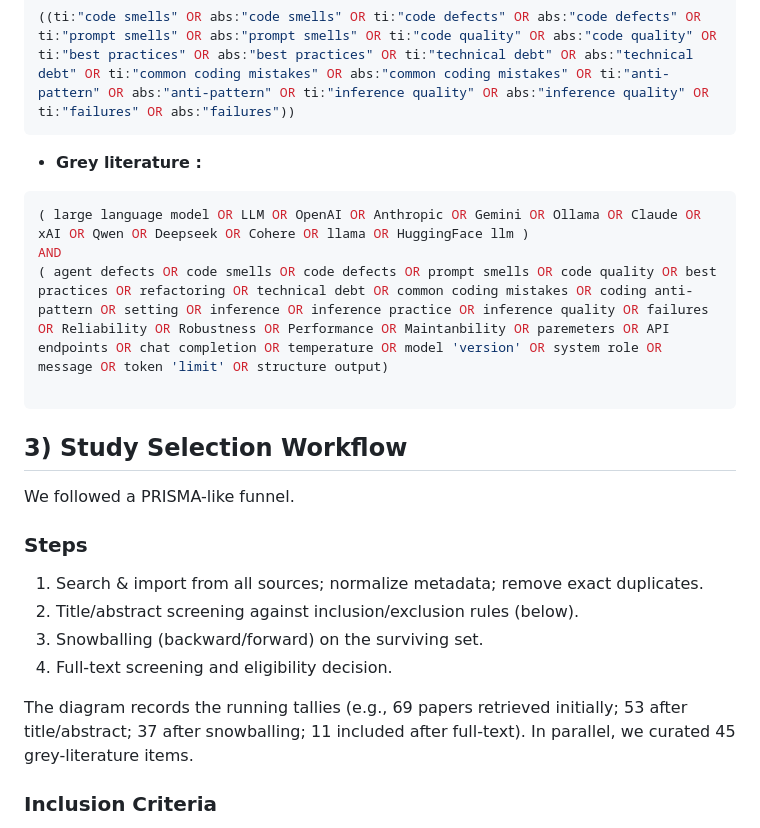
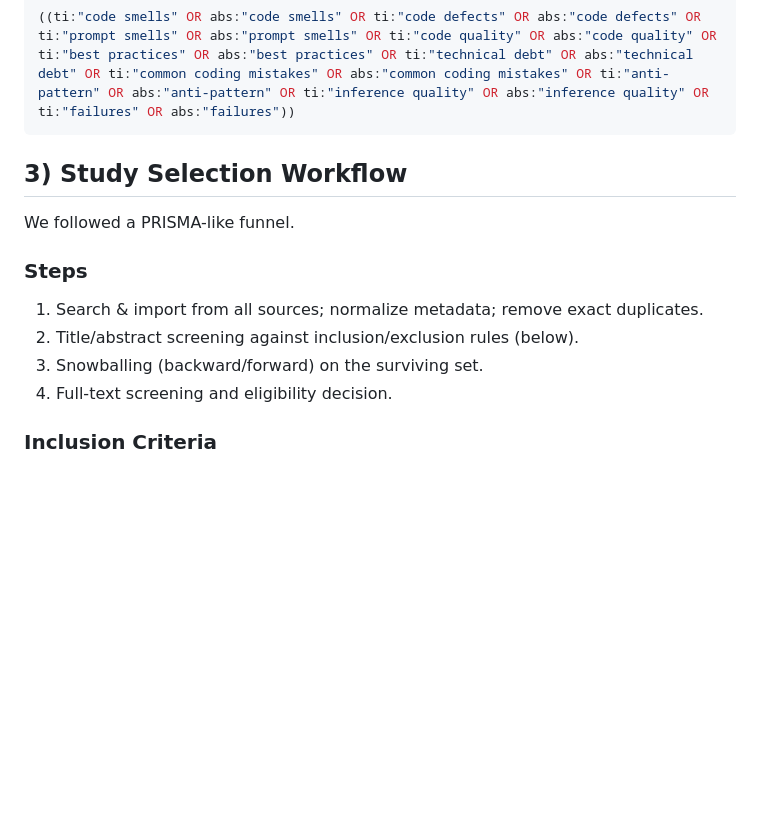
Before and after one commit to Brahim-Mahmoudi/Code_Smell_LLM, a Markdown page: Catalog_Construction/README.md, the part around the change. GitHub-like rendering; blank space fills up the shorter version.

Commit message:
grey literature

````diff
--- a/Catalog_Construction/README.md
+++ b/Catalog_Construction/README.md
@@ -66,14 +66,7 @@ AND
 
 
 
-- **Grey literature :**
 
-```sql
-( large language model OR LLM OR OpenAI OR Anthropic OR Gemini OR Ollama OR Claude OR xAI OR Qwen OR Deepseek OR Cohere OR llama OR HuggingFace llm )
-AND
-( agent defects OR code smells OR code defects OR prompt smells OR code quality OR best practices OR refactoring OR technical debt OR common coding mistakes OR coding anti-pattern OR setting OR inference OR inference practice OR inference quality OR failures OR Reliability OR Robustness OR Performance OR Maintanbility OR paremeters OR API endpoints OR chat completion OR temperature OR model 'version' OR system role OR message OR token 'limit' OR structure output)
-
-```
 
 
 
@@ -90,7 +83,6 @@ We followed a PRISMA-like funnel.
 3. Snowballing (backward/forward) on the surviving set.
 4. Full-text screening and eligibility decision.
 
-The diagram records the running tallies (e.g., 69 papers retrieved initially; 53 after title/abstract; 37 after snowballing; 11 included after full-text). In parallel, we curated 45 grey-literature items.
 
 ### Inclusion Criteria
 
````
